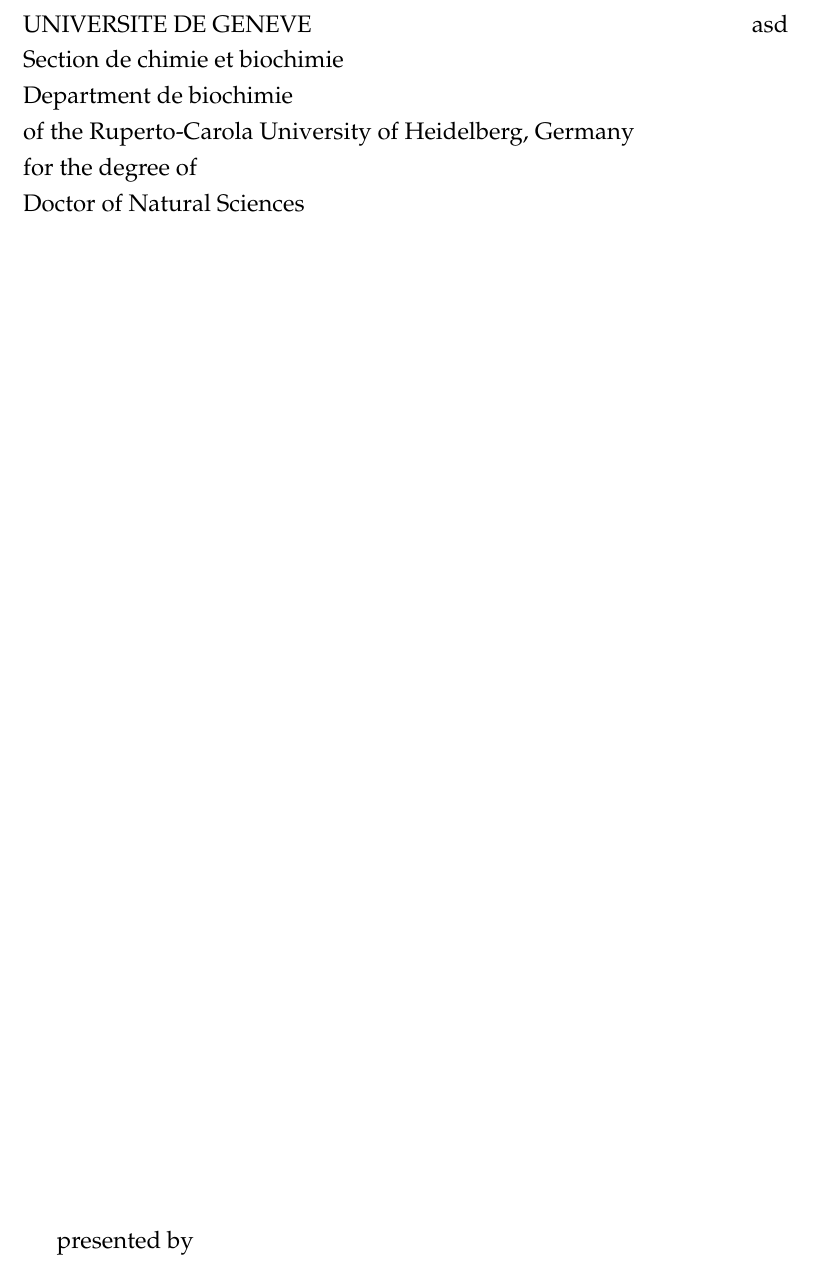
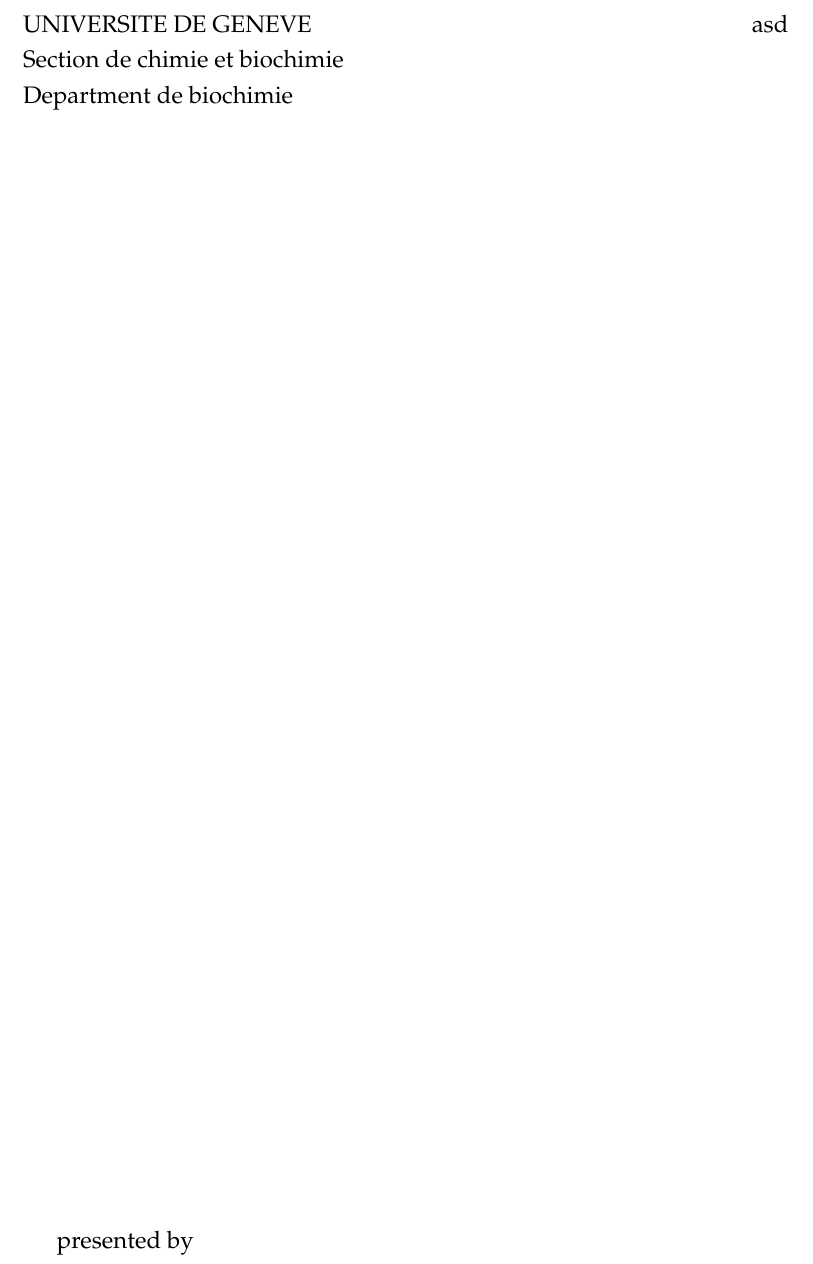
Before and after one commit to deepikaamenon/thesis_2021, a LaTeX thesis (main.tex): part of page 1 of 27, cut so that both start at the same text. Compiled offline with pdfLaTeX.

Commit message:
txs auto checkin

```diff
--- a/main.tex
+++ b/main.tex
@@ -147,9 +147,7 @@
 \noindent\large{UNIVERSITE DE GENEVE \hspace*{\fill}asd\\
 Section de chimie et biochimie\\
 Department de biochimie\\
-of the Ruperto-Carola University of Heidelberg, Germany\\
-for the degree of\\
-Doctor of Natural Sciences\\
+
 
 \vspace*{\fill}
 presented by \\
```
